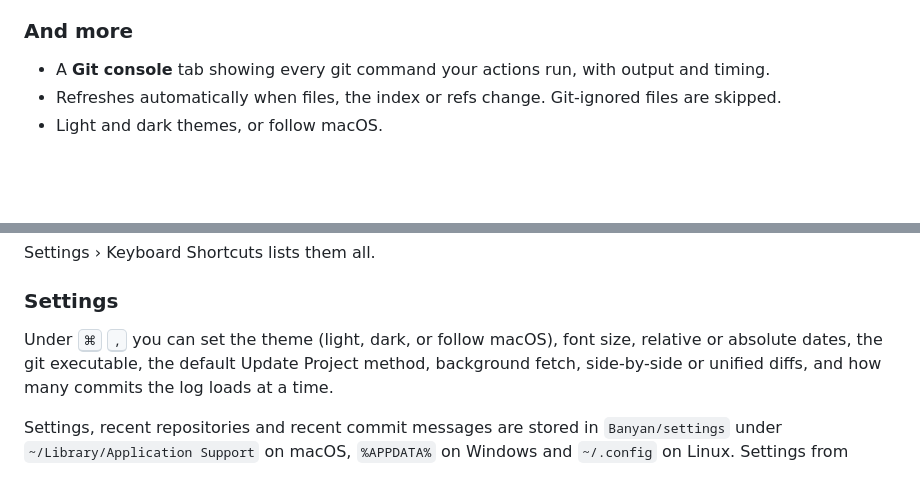
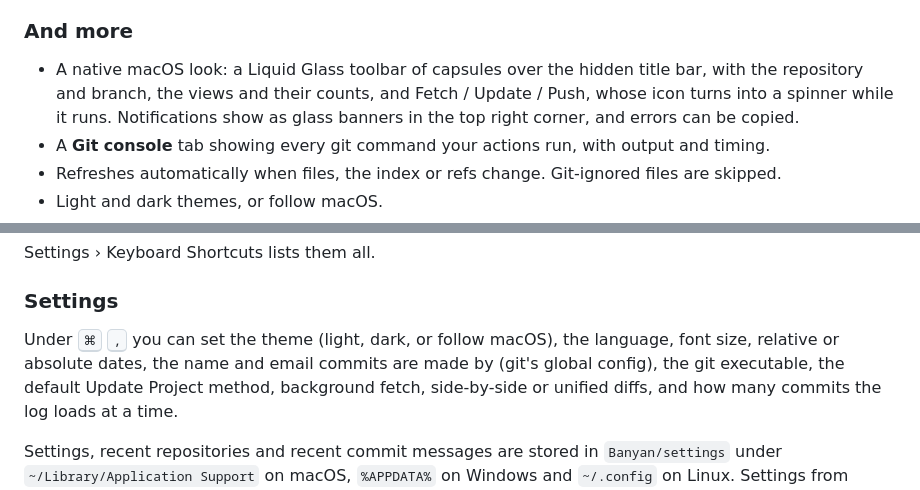
Before and after one commit to Zenyet/banyan, a Markdown page: README.md, 2 parts joined by grey strips. Rendered like a GitHub page; blank space fills up the shorter version.

```diff
--- a/README.md
+++ b/README.md
@@ -140,6 +147,9 @@ where it builds with `cargo` as before.
 
 ### And more
 
+- A native macOS look: a Liquid Glass toolbar of capsules over the hidden title bar, with the repository and
+  branch, the views and their counts, and Fetch / Update / Push, whose icon turns into a spinner while it runs.
+  Notifications show as glass banners in the top right corner, and errors can be copied.
 - A **Git console** tab showing every git command your actions run, with output and timing.
 - Refreshes automatically when files, the index or refs change. Git-ignored files are skipped.
 - Light and dark themes, or follow macOS.
@@ -221,8 +231,8 @@ Settings › Keyboard Shortcuts lists them all.
 
 ### Settings
 
-Under <kbd>⌘</kbd> <kbd>,</kbd> you can set the theme (light, dark, or follow macOS), font size,
-relative or absolute dates, the git executable, the default Update Project method, background fetch,
+Under <kbd>⌘</kbd> <kbd>,</kbd> you can set the theme (light, dark, or follow macOS), the language, font size,
+relative or absolute dates, the name and email commits are made by (git's global config), the git executable, the default Update Project method, background fetch,
 side-by-side or unified diffs, and how many commits the log loads at a time.
 
 Settings, recent repositories and recent commit messages are stored in `Banyan/settings` under
```
Also changed, not shown: other parts of README.md (+11 -4 lines), README.zh-CN.md (added, +250 -0 lines), docs/screenshots/commit.png, docs/screenshots/conflicts.png, docs/screenshots/log-dark.png, docs/screenshots/log.png, docs/screenshots/merge-tool.png.
